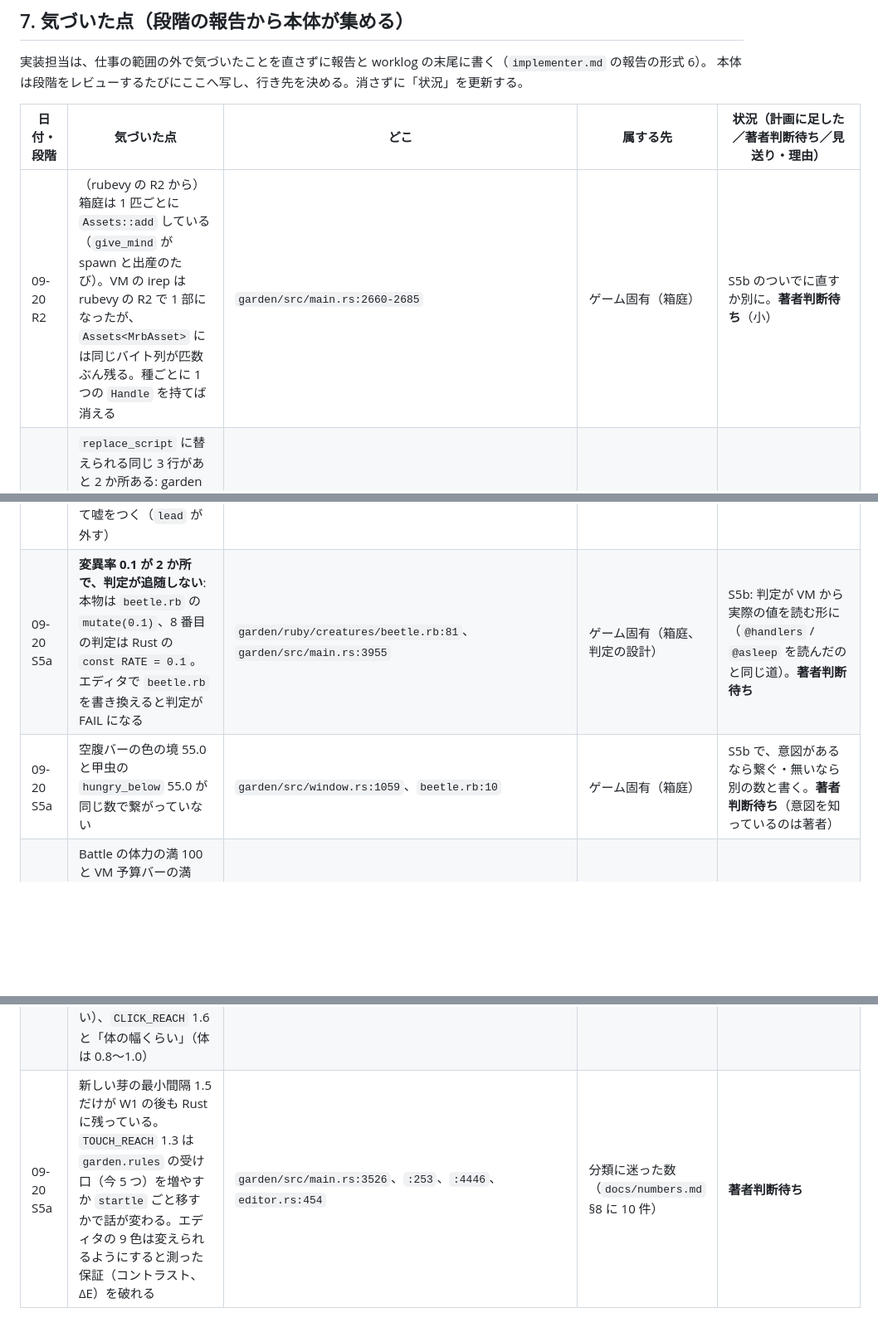
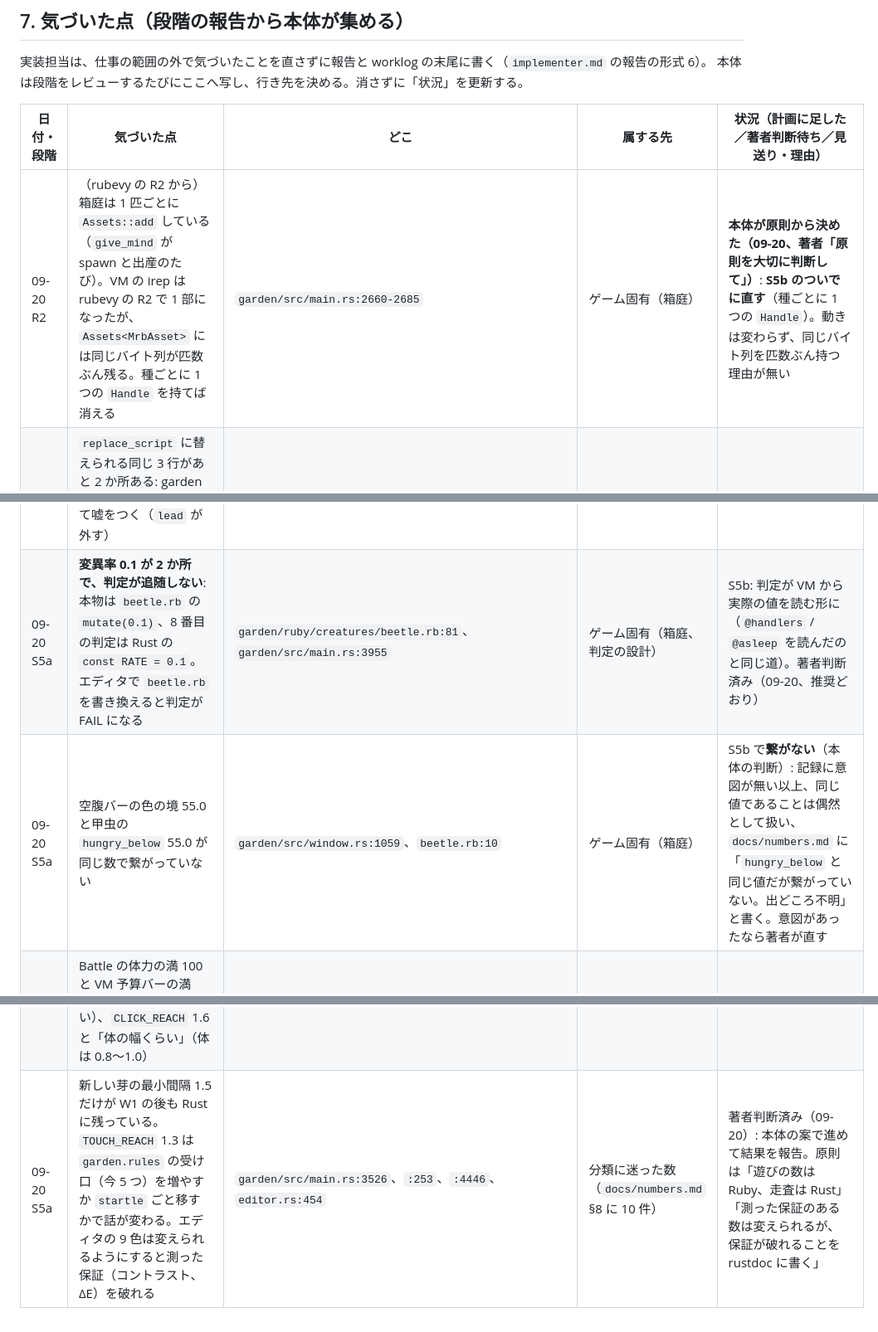
Before and after one commit to sabiruby/rubevy_games, a Markdown page: docs/plans/shared-crate-plan.md, 3 parts joined by grey strips. Shown at 83% size. GitHub-like rendering; blank space fills up the shorter version.

Commit message:
docs: the small decisions, taken from the principles; S6, a survey of the flaky window checks
Co-Authored-By: Claude Fable 5.1 <noreply@anthropic.com>

```diff
--- a/docs/plans/shared-crate-plan.md
+++ b/docs/plans/shared-crate-plan.md
@@ -183,6 +184,6 @@ S1 は rubevy を待たずに始められる。S5a も待たずに始められ
 
 | 日付・段階 | 気づいた点 | どこ | 属する先 | 状況（計画に足した／著者判断待ち／見送り・理由） |
 |---|---|---|---|---|
-| 09-20 R2 | （rubevy の R2 から）箱庭は 1 匹ごとに `Assets::add` している（`give_mind` が spawn と出産のたび）。VM の irep は rubevy の R2 で 1 部になったが、`Assets<MrbAsset>` には同じバイト列が匹数ぶん残る。種ごとに 1 つの `Handle` を持てば消える | `garden/src/main.rs:2660-2685` | ゲーム固有（箱庭） | S5b のついでに直すか別に。**著者判断待ち**（小） |
+| 09-20 R2 | （rubevy の R2 から）箱庭は 1 匹ごとに `Assets::add` している（`give_mind` が spawn と出産のたび）。VM の irep は rubevy の R2 で 1 部になったが、`Assets<MrbAsset>` には同じバイト列が匹数ぶん残る。種ごとに 1 つの `Handle` を持てば消える | `garden/src/main.rs:2660-2685` | ゲーム固有（箱庭） | **本体が原則から決めた（09-20、著者「原則を大切に判断して」）**: **S5b のついでに直す**（種ごとに 1 つの `Handle`）。動きは変わらず、同じバイト列を匹数ぶん持つ理由が無い |
 | 09-20 S2 | `replace_script` に替えられる同じ 3 行があと 2 か所ある: garden の `wear_the_rules`（`Script::<World>` 版）と sabibots のファイル監視からの再読み込み。計画書 3.2 が 2 つしか名指ししていなかった | `garden/src/main.rs`、`sabibots/src/main.rs:2304-2308` | 計画書（S2 の書き漏らし） | 計画に足す: S3 の最初に替える |
 | 09-20 S2 | **`Program` にコンパイラへ渡すファイル名の置き場所が無い**。`name` は区切りコメント専用で、呼び出し側が同じ `name` を 2 回書く（片方だけ変えると食い違う）。`&str` 4 本は取り違えなかった（変数名がそのまま引数の順に並ぶ）。ビルダは要らない | rubevy `src/source.rs` | rubevy（API） | rubevy の計画 7 章に写す。直すなら `Program` が `name` を持って読めるように |
@@ -194,9 +195,9 @@ S1 は rubevy を待たずに始められる。S5a も待たずに始められ
 | 09-20 S1 | `--headless` の既定 10.0、`--shot` の既定 6.0 / 3.0 / `shot.png` に出どころが無い。文書の走行例は常に数を渡すので、既定値が効く走行は文書に 1 つも無い | `garden/src/main.rs`、`sabibots/src/main.rs` | 出どころの無い数 | `docs/numbers.md` の (c) に既にある。S5b で |
 | 09-20 S1 | 2 本の `build.rs` の冒頭のコメント（「The PC build … gets the table too」）が実物と違う。`docker/run.sh:23` は `SABIBOTS_SELFTEST` 固定で箱庭の窓のチェックを回せない（実際に回せず手で `docker run` を書いた）。この機械の PATH に `wasm-opt` が無く `web/build.sh` は縮めずに通る | `*/build.rs`、`docker/run.sh:23`、環境 | 文書と実物のずれ／道具／環境 | `build.rs` は S2 で消える。`run.sh` は S4。`wasm-opt` は `~/.local/binaryen-version_132/bin` を PATH に入れる（担当への依頼文に書く） |
 | 09-20 S5a | **Battle の数が Rust と Ruby に別々にある**: `UNSET = -999.0`、弾の速さ 55 / 30。繋がっていないので片方を動かすともう片方が黙って嘘をつく（`lead` が外す） | `sabibots/src/main.rs:42-43,51`、`sabibots/ruby/prelude.rb:59-62` | ゲーム固有（Battle） | S5b の Battle で最初に直す（Rust が Ruby に渡す 1 か所に） |
-| 09-20 S5a | **変異率 0.1 が 2 か所で、判定が追随しない**: 本物は `beetle.rb` の `mutate(0.1)`、8 番目の判定は Rust の `const RATE = 0.1`。エディタで `beetle.rb` を書き換えると判定が FAIL になる | `garden/ruby/creatures/beetle.rb:81`、`garden/src/main.rs:3955` | ゲーム固有（箱庭、判定の設計） | S5b: 判定が VM から実際の値を読む形に（`@handlers` / `@asleep` を読んだのと同じ道）。**著者判断待ち** |
-| 09-20 S5a | 空腹バーの色の境 55.0 と甲虫の `hungry_below` 55.0 が同じ数で繋がっていない | `garden/src/window.rs:1059`、`beetle.rb:10` | ゲーム固有（箱庭） | S5b で、意図があるなら繋ぐ・無いなら別の数と書く。**著者判断待ち**（意図を知っているのは著者） |
+| 09-20 S5a | **変異率 0.1 が 2 か所で、判定が追随しない**: 本物は `beetle.rb` の `mutate(0.1)`、8 番目の判定は Rust の `const RATE = 0.1`。エディタで `beetle.rb` を書き換えると判定が FAIL になる | `garden/ruby/creatures/beetle.rb:81`、`garden/src/main.rs:3955` | ゲーム固有（箱庭、判定の設計） | S5b: 判定が VM から実際の値を読む形に（`@handlers` / `@asleep` を読んだのと同じ道）。著者判断済み（09-20、推奨どおり） |
+| 09-20 S5a | 空腹バーの色の境 55.0 と甲虫の `hungry_below` 55.0 が同じ数で繋がっていない | `garden/src/window.rs:1059`、`beetle.rb:10` | ゲーム固有（箱庭） | S5b で**繋がない**（本体の判断）: 記録に意図が無い以上、同じ値であることは偶然として扱い、`docs/numbers.md` に「`hungry_below` と同じ値だが繋がっていない。出どころ不明」と書く。意図があったなら著者が直す |
 | 09-20 S5a | Battle の体力の満 100 と VM 予算バーの満 3000 が名前無しで 4 か所・2 か所に散っている。`panel.budget = 3_000` は毎フレーム代入 | `sabibots/src/main.rs:638,715,1086,1565`、`:659,2308` | ゲーム固有（Battle）／共有 crate の `ScriptPanel` | S5b の Battle の最初の作業 |
 | 09-20 S5a | `--shot` の既定秒数が 2 本で違う（箱庭 6.0、Battle 3.0） | `garden/src/main.rs:1474`、`sabibots/src/main.rs:271` | 共有 crate（S1） | S1 の担当に伝えた: 寄せない、既定値はゲームが渡す |
 | 09-20 S5a | コメントと数の食い違い 3 つ: `CodePanel` の「58 文字」と `WIDTH = 44`（同じコミット）、`ArenaPlugin` の「3 分の 1」と 0.16（計算は合うが 1 行で繋がらない）、`CLICK_REACH` 1.6 と「体の幅くらい」（体は 0.8〜1.0） | `crates/rubevy-arena/src/code.rs:147-149`、`lib.rs:117-118`、`garden/src/window.rs:82,92-93` | 共有 crate／箱庭 | `ArenaPlugin` は S3 で言い直す。ほかは S5b で出どころを書くときに |
-| 09-20 S5a | 新しい芽の最小間隔 1.5 だけが W1 の後も Rust に残っている。`TOUCH_REACH` 1.3 は `garden.rules` の受け口（今 5 つ）を増やすか `startle` ごと移すかで話が変わる。エディタの 9 色は変えられるようにすると測った保証（コントラスト、ΔE）を破れる | `garden/src/main.rs:3526`、`:253`、`:4446`、`editor.rs:454` | 分類に迷った数（`docs/numbers.md` §8 に 10 件） | **著者判断待ち** |
+| 09-20 S5a | 新しい芽の最小間隔 1.5 だけが W1 の後も Rust に残っている。`TOUCH_REACH` 1.3 は `garden.rules` の受け口（今 5 つ）を増やすか `startle` ごと移すかで話が変わる。エディタの 9 色は変えられるようにすると測った保証（コントラスト、ΔE）を破れる | `garden/src/main.rs:3526`、`:253`、`:4446`、`editor.rs:454` | 分類に迷った数（`docs/numbers.md` §8 に 10 件） | 著者判断済み（09-20）: 本体の案で進めて結果を報告。原則は「遊びの数は Ruby、走査は Rust」「測った保証のある数は変えられるが、保証が破れることを rustdoc に書く」 |
```
Also changed, not shown: other parts of docs/plans/shared-crate-plan.md (+4 -3 lines).
